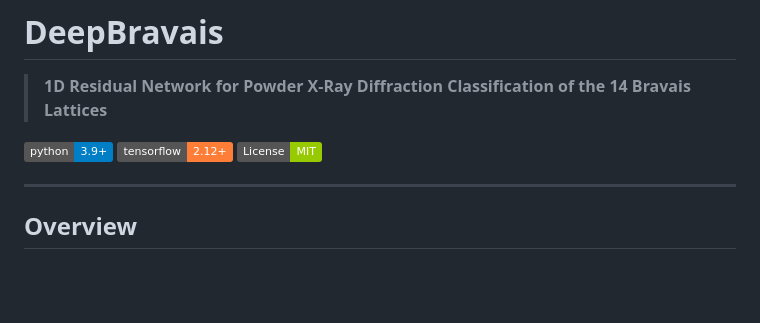
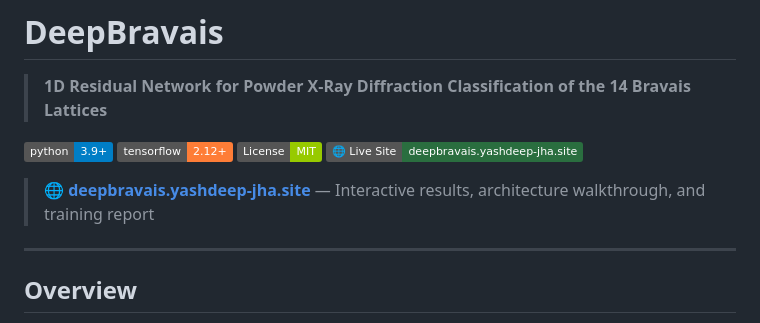
Before and after one commit to Coolmann2049/bravias-resnet-classifier, a Markdown page: README.md, the part around the change. Drawn GitHub-style; badges without logos; blank space fills up the shorter version.

Commit message:
readme of site live

```diff
--- a/README.md
+++ b/README.md
@@ -5,6 +5,9 @@
 [![Python 3.9+](https://img.shields.io/badge/python-3.9+-blue.svg)](https://www.python.org/)
 [![TensorFlow 2.12+](https://img.shields.io/badge/tensorflow-2.12+-orange.svg)](https://www.tensorflow.org/)
 [![License: MIT](https://img.shields.io/badge/License-MIT-green.svg)](LICENSE)
+[![Live Site](https://img.shields.io/badge/🌐%20Live%20Site-deepbravais.yashdeep--jha.site-2a6e3f?style=flat)](https://deepbravais.yashdeep-jha.site/)
+
+> 🌐 **[deepbravais.yashdeep-jha.site](https://deepbravais.yashdeep-jha.site/)** — Interactive results, architecture walkthrough, and training report
 
 ---
 
```
